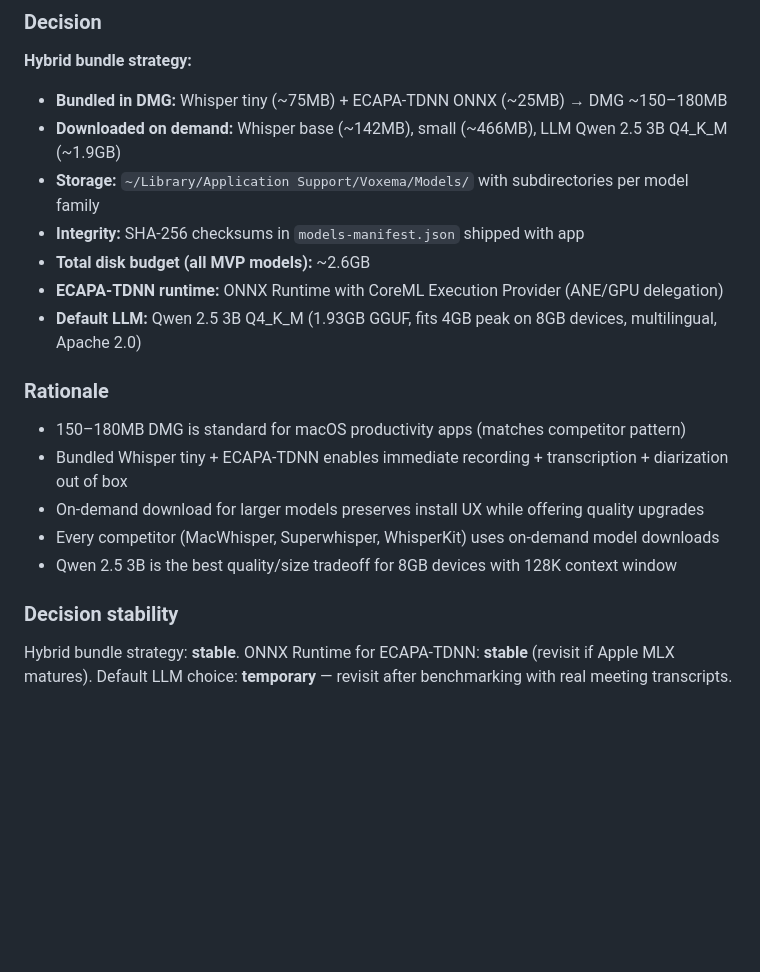
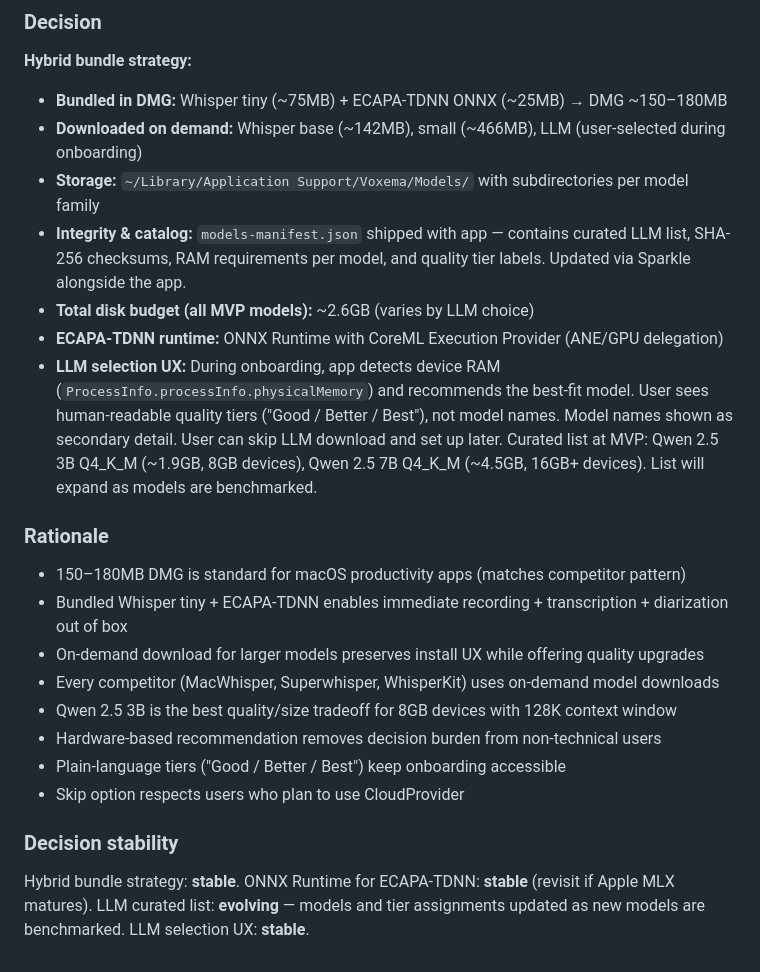
Before and after one commit to maximov365/Voxema, a Markdown page: docs/DECISIONS.md, the part around the change. Rendered like a GitHub page; blank space fills up the shorter version.

Commit message:
DEC-2 refinement: hardware-based LLM recommendation with user choice
Onboarding shows curated LLM tiers ("Good/Better/Best") based on
detected RAM instead of hardcoded default. Model names are secondary
detail. Skip option for CloudProvider users. models-manifest.json
extended with curated list and RAM requirements.

Made-with: Cursor

```diff
--- a/docs/DECISIONS.md
+++ b/docs/DECISIONS.md
@@ -72,12 +72,12 @@ Voxema requires multiple ML models (Whisper, ECAPA-TDNN, llama.cpp LLM) for its
 **Hybrid bundle strategy:**
 
 - **Bundled in DMG:** Whisper tiny (~75MB) + ECAPA-TDNN ONNX (~25MB) → DMG ~150–180MB
-- **Downloaded on demand:** Whisper base (~142MB), small (~466MB), LLM Qwen 2.5 3B Q4_K_M (~1.9GB)
+- **Downloaded on demand:** Whisper base (~142MB), small (~466MB), LLM (user-selected during onboarding)
 - **Storage:** `~/Library/Application Support/Voxema/Models/` with subdirectories per model family
-- **Integrity:** SHA-256 checksums in `models-manifest.json` shipped with app
-- **Total disk budget (all MVP models):** ~2.6GB
+- **Integrity & catalog:** `models-manifest.json` shipped with app — contains curated LLM list, SHA-256 checksums, RAM requirements per model, and quality tier labels. Updated via Sparkle alongside the app.
+- **Total disk budget (all MVP models):** ~2.6GB (varies by LLM choice)
 - **ECAPA-TDNN runtime:** ONNX Runtime with CoreML Execution Provider (ANE/GPU delegation)
-- **Default LLM:** Qwen 2.5 3B Q4_K_M (1.93GB GGUF, fits 4GB peak on 8GB devices, multilingual, Apache 2.0)
+- **LLM selection UX:** During onboarding, app detects device RAM (`ProcessInfo.processInfo.physicalMemory`) and recommends the best-fit model. User sees human-readable quality tiers ("Good / Better / Best"), not model names. Model names shown as secondary detail. User can skip LLM download and set up later. Curated list at MVP: Qwen 2.5 3B Q4_K_M (~1.9GB, 8GB devices), Qwen 2.5 7B Q4_K_M (~4.5GB, 16GB+ devices). List will expand as models are benchmarked.
 
 ### Rationale
 
@@ -86,7 +86,10 @@ Voxema requires multiple ML models (Whisper, ECAPA-TDNN, llama.cpp LLM) for its
 - On-demand download for larger models preserves install UX while offering quality upgrades
 - Every competitor (MacWhisper, Superwhisper, WhisperKit) uses on-demand model downloads
 - Qwen 2.5 3B is the best quality/size tradeoff for 8GB devices with 128K context window
+- Hardware-based recommendation removes decision burden from non-technical users
+- Plain-language tiers ("Good / Better / Best") keep onboarding accessible
+- Skip option respects users who plan to use CloudProvider
 
 ### Decision stability
 
-Hybrid bundle strategy: **stable**. ONNX Runtime for ECAPA-TDNN: **stable** (revisit if Apple MLX matures). Default LLM choice: **temporary** — revisit after benchmarking with real meeting transcripts.
+Hybrid bundle strategy: **stable**. ONNX Runtime for ECAPA-TDNN: **stable** (revisit if Apple MLX matures). LLM curated list: **evolving** — models and tier assignments updated as new models are benchmarked. LLM selection UX: **stable**.
```
Also changed, not shown: docs/PRD.md (+4 -2 lines).
